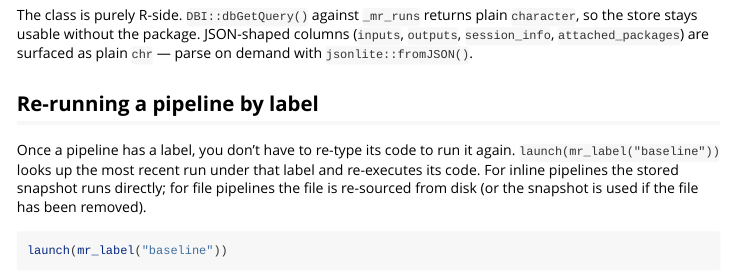
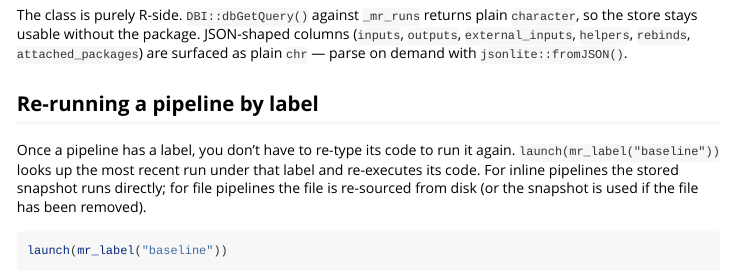
Before and after one commit to jesseabrandt/modelrunnR, an R Markdown document (vignettes/getting-started.Rmd): the page in a window 1100 px wide, from 4630 px down. Rendered offline with R 4.5, knitr and Pandoc, with nearby package versions; some code elsewhere in the file could not run offline.

Commit message:
fix(runs): correct JSON-column list — session_info is not a column
The _mr_runs schema decomposes session context into scalar columns
(hostname, os, arch, r_version, n_cpu, total_ram_bytes,
free_ram_bytes), not a single session_info JSON column. Spec, NEWS,
vignette, and test all mistakenly listed session_info; the test
silently passed because of an `if (col %in% names(out))` guard that
no-op'd for missing columns.

Updated the JSON-column list in all four files to the actual set:
inputs, outputs, external_inputs, helpers, rebinds, attached_packages.
Tightened the test with `expect_true(any(...))` so it errors loudly
if the surfaced columns ever drift again.

Co-Authored-By: Claude Opus 4.7 (1M context) <noreply@anthropic.com>

```diff
--- a/vignettes/getting-started.Rmd
+++ b/vignettes/getting-started.Rmd
@@ -239,9 +239,9 @@ runs() |>
 
 The class is purely R-side. `DBI::dbGetQuery()` against `_mr_runs`
 returns plain `character`, so the store stays usable without the
-package. JSON-shaped columns (`inputs`, `outputs`, `session_info`,
-`attached_packages`) are surfaced as plain `chr` — parse on demand
-with `jsonlite::fromJSON()`.
+package. JSON-shaped columns (`inputs`, `outputs`, `external_inputs`,
+`helpers`, `rebinds`, `attached_packages`) are surfaced as plain
+`chr` — parse on demand with `jsonlite::fromJSON()`.
 
 ## Re-running a pipeline by label
 
```
Also changed, not shown: NEWS.md (+3 -3 lines), docs/superpowers/specs/2026-04-25-runs-accessor-design.md, 1 other file.
